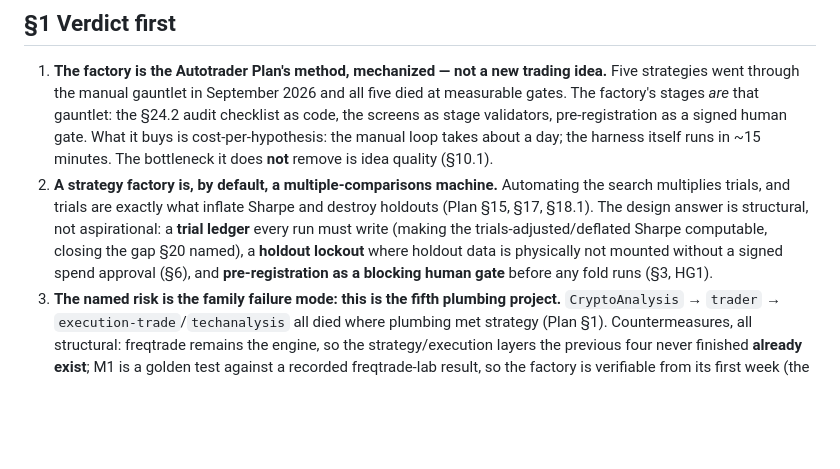
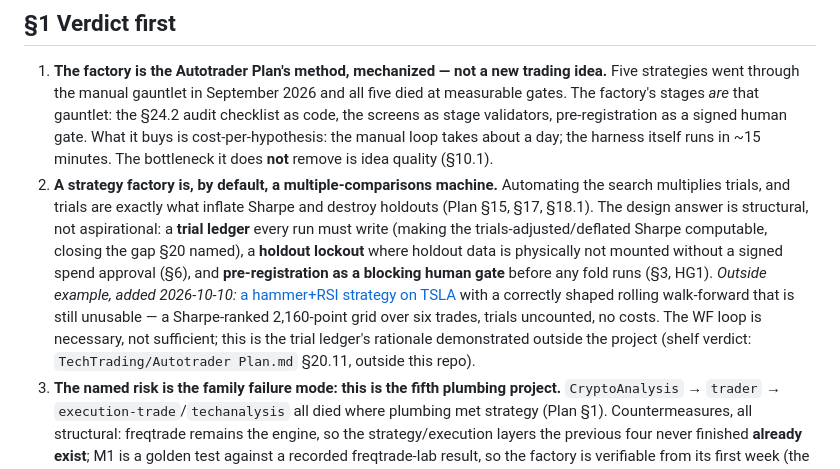
Before and after one commit to pedraumcosta/strategy-factory, a Markdown page: docs/PLAN.md, the part around the change. Drawn GitHub-style; blank space fills up the shorter version.

Commit message:
docs: add outside example of the multiple-comparisons principle (§1.2)
Hammer+RSI on TSLA: a correctly shaped walk-forward over an uncounted
Sharpe-ranked grid — the trial-ledger rationale demonstrated externally.
Shelf verdict in TechTrading/Autotrader Plan.md §20.11 (outside the repo).

Co-Authored-By: Claude Fable 5 <noreply@anthropic.com>

```diff
--- a/docs/PLAN.md
+++ b/docs/PLAN.md
@@ -30,7 +30,7 @@ Steering document for this repository — **moved into the repo as `docs/PLAN.md
 ## §1 Verdict first
 
 1. **The factory is the Autotrader Plan's method, mechanized — not a new trading idea.** Five strategies went through the manual gauntlet in September 2026 and all five died at measurable gates. The factory's stages *are* that gauntlet: the §24.2 audit checklist as code, the screens as stage validators, pre-registration as a signed human gate. What it buys is cost-per-hypothesis: the manual loop takes about a day; the harness itself runs in ~15 minutes. The bottleneck it does **not** remove is idea quality (§10.1).
-2. **A strategy factory is, by default, a multiple-comparisons machine.** Automating the search multiplies trials, and trials are exactly what inflate Sharpe and destroy holdouts (Plan §15, §17, §18.1). The design answer is structural, not aspirational: a **trial ledger** every run must write (making the trials-adjusted/deflated Sharpe computable, closing the gap §20 named), a **holdout lockout** where holdout data is physically not mounted without a signed spend approval (§6), and **pre-registration as a blocking human gate** before any fold runs (§3, HG1).
+2. **A strategy factory is, by default, a multiple-comparisons machine.** Automating the search multiplies trials, and trials are exactly what inflate Sharpe and destroy holdouts (Plan §15, §17, §18.1). The design answer is structural, not aspirational: a **trial ledger** every run must write (making the trials-adjusted/deflated Sharpe computable, closing the gap §20 named), a **holdout lockout** where holdout data is physically not mounted without a signed spend approval (§6), and **pre-registration as a blocking human gate** before any fold runs (§3, HG1). *Outside example, added 2026-10-10:* [a hammer+RSI strategy on TSLA](https://medium.com/@alexzap922/risk-aware-hammer-rsi-mean-reversion-trading-strategy-grid-search-backtesting-and-walk-forward-b113ec05cc7a) with a correctly shaped rolling walk-forward that is still unusable — a Sharpe-ranked 2,160-point grid over six trades, trials uncounted, no costs. The WF loop is necessary, not sufficient; this is the trial ledger's rationale demonstrated outside the project (shelf verdict: `TechTrading/Autotrader Plan.md` §20.11, outside this repo).
 3. **The named risk is the family failure mode: this is the fifth plumbing project.** `CryptoAnalysis` → `trader` → `execution-trade`/`techanalysis` all died where plumbing met strategy (Plan §1). Countermeasures, all structural: freqtrade remains the engine, so the strategy/execution layers the previous four never finished **already exist**; M1 is a golden test against a recorded freqtrade-lab result, so the factory is verifiable from its first week (the Plan §5 coupling-artifact idea, reused); the regression fixtures are **the five dead strategies** — the factory must re-kill each one at the right stage for the right reason (§4); and M4 delivers **U1's purged, embargoed splitter**, which Plan §24 already designated as the next work. The factory path and the plan's path converge; this is not a fork.
 4. **Deploy means dry-run.** Stage S6 puts freqtrade on a cloud box against Binance with `dry_run: true` and the observer watching. A live decision would still have to clear Phase 3's 30-day parity gate and is out of this document's scope, exactly as before.
 5. **The orchestration design, distilled:** a staged pipeline of role-scoped agents, state-first orchestration (manifest-first here), deterministic per-stage validators, resume/replay from any stage — the patterns that make build pipelines auditable, applied to research. And one deliberate refusal: the orchestrator is a deterministic state machine, with LLMs only *inside* stages — an LLM meta-agent coordinator adds failure modes a personal system doesn't need (§2).
```
